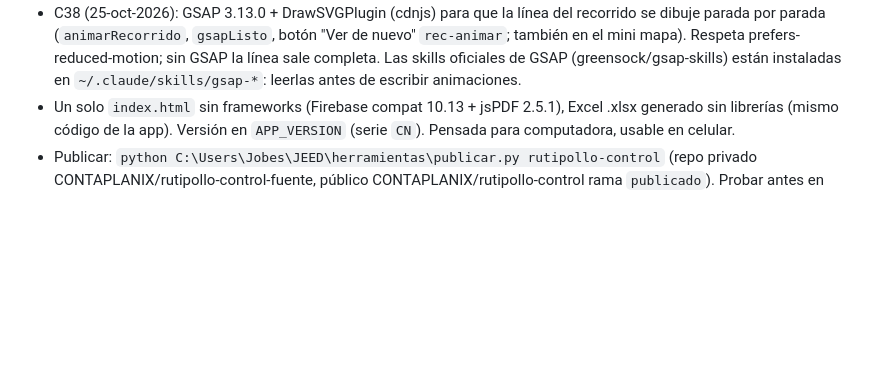
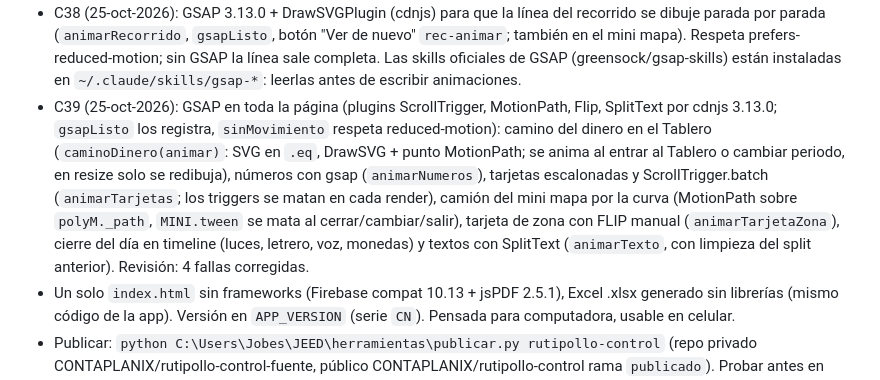
Before and after one commit to CONTAPLANIX/rutipollo-control-fuente, a Markdown page: CLAUDE.md, the part around the change. Rendered like a GitHub page; blank space fills up the shorter version.

Commit message:
Guia: nota de C39
Co-Authored-By: Claude Fable 5.1 <noreply@anthropic.com>

```diff
--- a/CLAUDE.md
+++ b/CLAUDE.md
@@ -101,6 +101,12 @@ esumen_diario.py` + tarea de Windows "JEED resumen WhatsApp"
 - C38 (25-oct-2026): GSAP 3.13.0 + DrawSVGPlugin (cdnjs) para que la línea del recorrido se dibuje parada por parada (`animarRecorrido`,
   `gsapListo`, botón "Ver de nuevo" `rec-animar`; también en el mini mapa). Respeta prefers-reduced-motion; sin GSAP la línea sale completa.
   Las skills oficiales de GSAP (greensock/gsap-skills) están instaladas en `~/.claude/skills/gsap-*`: leerlas antes de escribir animaciones.
+- C39 (25-oct-2026): GSAP en toda la página (plugins ScrollTrigger, MotionPath, Flip, SplitText por cdnjs 3.13.0; `gsapListo` los registra,
+  `sinMovimiento` respeta reduced-motion): camino del dinero en el Tablero (`caminoDinero(animar)`: SVG en `.eq`, DrawSVG + punto MotionPath;
+  se anima al entrar al Tablero o cambiar periodo, en resize solo se redibuja), números con gsap (`animarNumeros`), tarjetas escalonadas y
+  ScrollTrigger.batch (`animarTarjetas`; los triggers se matan en cada render), camión del mini mapa por la curva (MotionPath sobre `polyM._path`,
+  `MINI.tween` se mata al cerrar/cambiar/salir), tarjeta de zona con FLIP manual (`animarTarjetaZona`), cierre del día en timeline (luces,
+  letrero, voz, monedas) y textos con SplitText (`animarTexto`, con limpieza del split anterior). Revisión: 4 fallas corregidas.
 - Un solo `index.html` sin frameworks (Firebase compat 10.13 + jsPDF 2.5.1), Excel .xlsx generado sin librerías (mismo código de la app).
   Versión en `APP_VERSION` (serie `CN`). Pensada para computadora, usable en celular.
 - Publicar: `python C:\Users\Jobes\JEED\herramientas\publicar.py rutipollo-control` (repo privado CONTAPLANIX/rutipollo-control-fuente,
```
